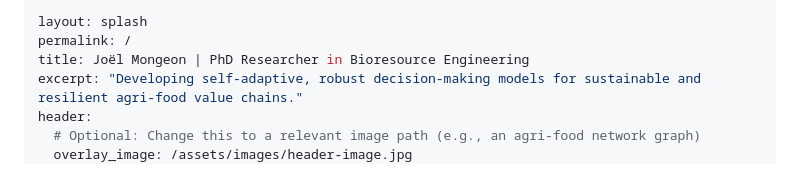
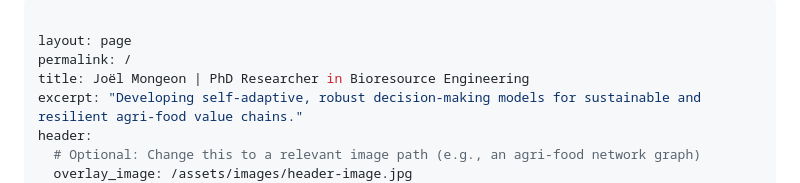
Before and after one commit to jmongeon08/jmongeon08.github.io, a Markdown page: index.md, the part around the change. GitHub-like rendering.

```diff
--- a/index.md
+++ b/index.md
@@ -1,5 +1,6 @@
 ---
-layout: splash
+
+layout: page
 permalink: /
 title: Joël Mongeon | PhD Researcher in Bioresource Engineering
 excerpt: "Developing self-adaptive, robust decision-making models for sustainable and resilient agri-food value chains."
```
